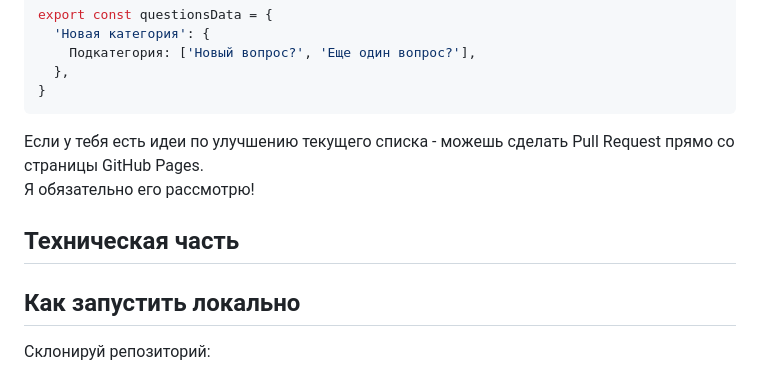
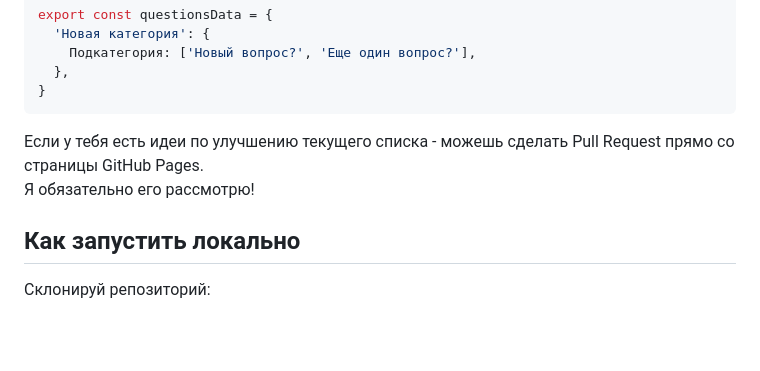
Before and after one commit to webdotG/interview-checklist, a Markdown page: README.md, the part around the change. Drawn GitHub-style; blank space fills up the shorter version.

```diff
--- a/README.md
+++ b/README.md
@@ -140,8 +140,6 @@ export const questionsData = {
 Если у тебя есть идеи по улучшению текущего списка - можешь сделать Pull Request прямо со страницы GitHub Pages.
 Я обязательно его рассмотрю!
 
-## Техническая часть
-
 ## Как запустить локально
 
 Склонируй репозиторий:
```
